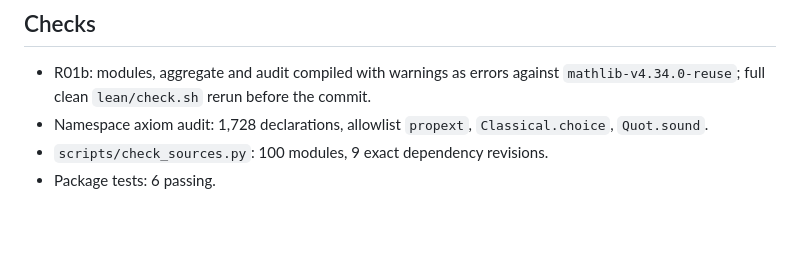
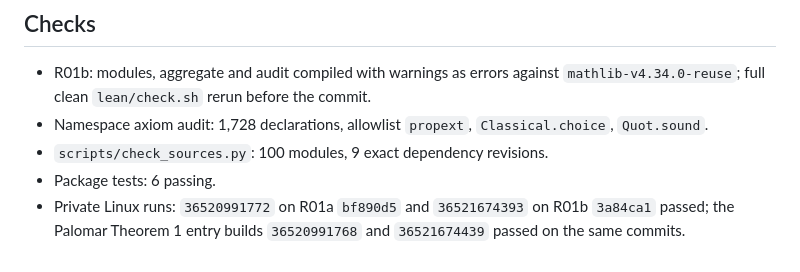
Before and after one commit to carlok/curve-symmetry-lean, a Markdown page: verification/quartic-genus.md, the part around the change. GitHub-like rendering; blank space fills up the shorter version.

```diff
--- a/verification/quartic-genus.md
+++ b/verification/quartic-genus.md
@@ -91,3 +91,6 @@ R01a.
   `Classical.choice`, `Quot.sound`.
 - `scripts/check_sources.py`: 100 modules, 9 exact dependency revisions.
 - Package tests: 6 passing.
+- Private Linux runs: `36520991772` on R01a `bf890d5` and `36521674393` on
+  R01b `3a84ca1` passed; the Palomar Theorem 1 entry builds `36520991768` and
+  `36521674439` passed on the same commits.
```
Also changed, not shown: ONBOARDING.md (+12 -9 lines), STATUS.md (+5 -4 lines).
